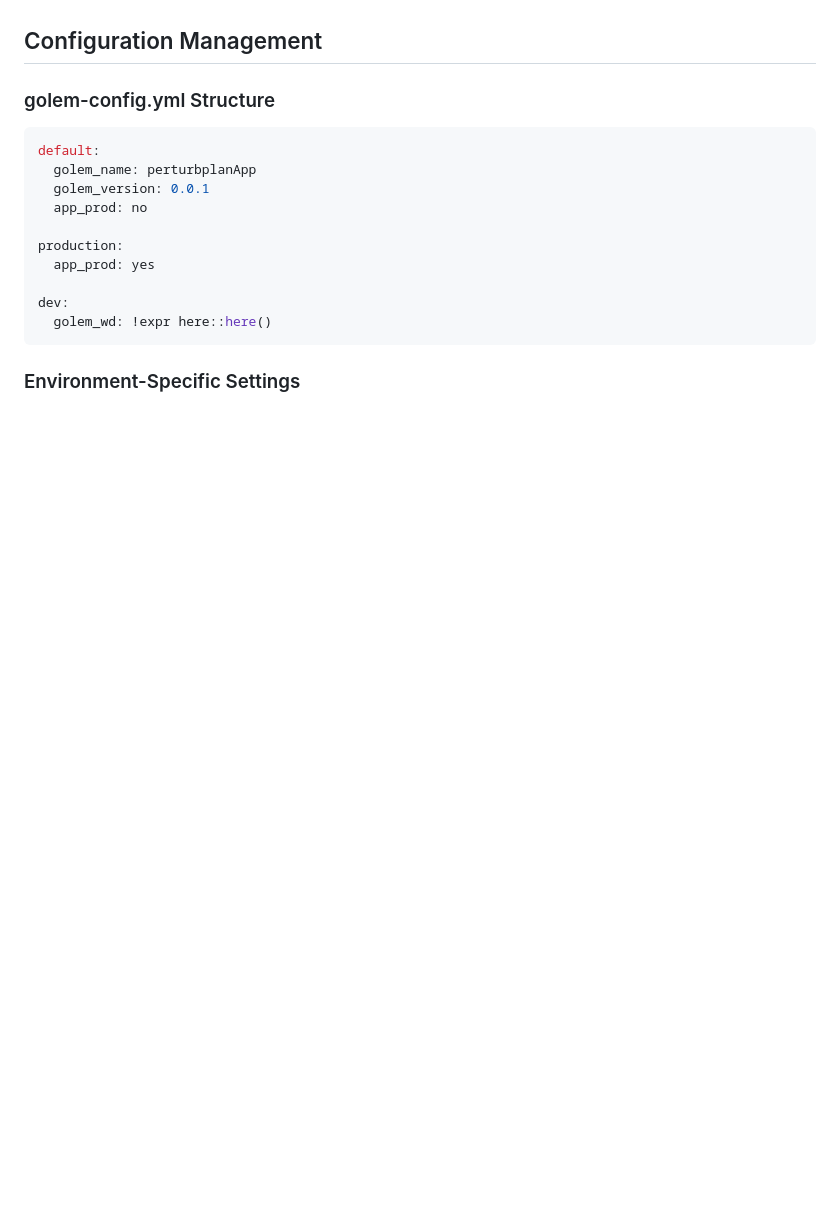
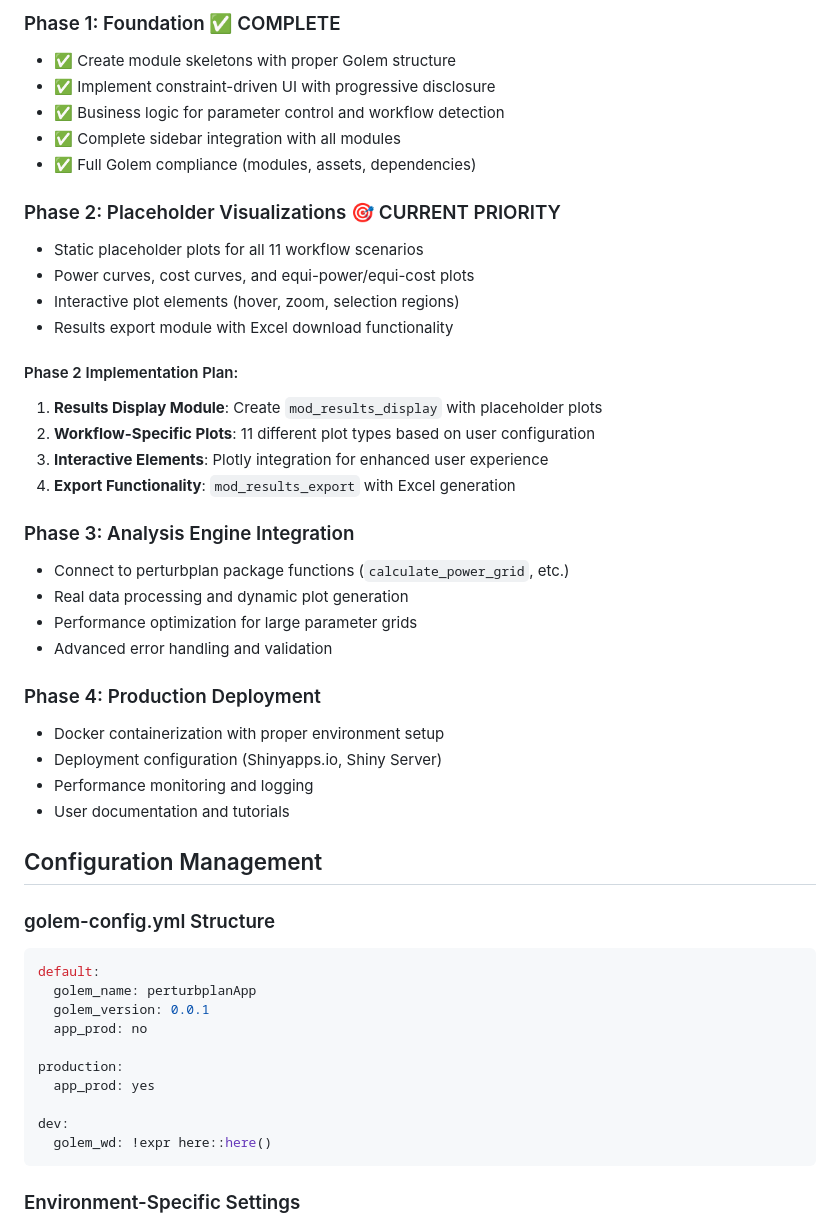
Before and after one commit to Katsevich-Lab/perturbplanApp, a Markdown page: CLAUDE.md, the part around one of its changes. Rendered like a GitHub page; blank space fills up the shorter version.

```diff
--- a/CLAUDE.md
+++ b/CLAUDE.md
@@ -277,3 +367,33 @@ cp ../perturbplan/inst/shiny/ui/* inst/app/www/
+### Phase 1: Foundation ✅ COMPLETE
+- ✅ Create module skeletons with proper Golem structure
+- ✅ Implement constraint-driven UI with progressive disclosure
+- ✅ Business logic for parameter control and workflow detection
+- ✅ Complete sidebar integration with all modules
+- ✅ Full Golem compliance (modules, assets, dependencies)
+
+### Phase 2: Placeholder Visualizations 🎯 CURRENT PRIORITY
+- Static placeholder plots for all 11 workflow scenarios
+- Power curves, cost curves, and equi-power/equi-cost plots
+- Interactive plot elements (hover, zoom, selection regions)
+- Results export module with Excel download functionality
+
+#### Phase 2 Implementation Plan:
+1. **Results Display Module**: Create `mod_results_display` with placeholder plots
+2. **Workflow-Specific Plots**: 11 different plot types based on user configuration
+3. **Interactive Elements**: Plotly integration for enhanced user experience
+4. **Export Functionality**: `mod_results_export` with Excel generation
+
+### Phase 3: Analysis Engine Integration
+- Connect to perturbplan package functions (`calculate_power_grid`, etc.)
+- Real data processing and dynamic plot generation
+- Performance optimization for large parameter grids
+- Advanced error handling and validation
+
+### Phase 4: Production Deployment
+- Docker containerization with proper environment setup
+- Deployment configuration (Shinyapps.io, Shiny Server)
+- Performance monitoring and logging
+- User documentation and tutorials
 
 ## Configuration Management
 
```
Also changed, not shown: other parts of CLAUDE.md (+116 -26 lines).
